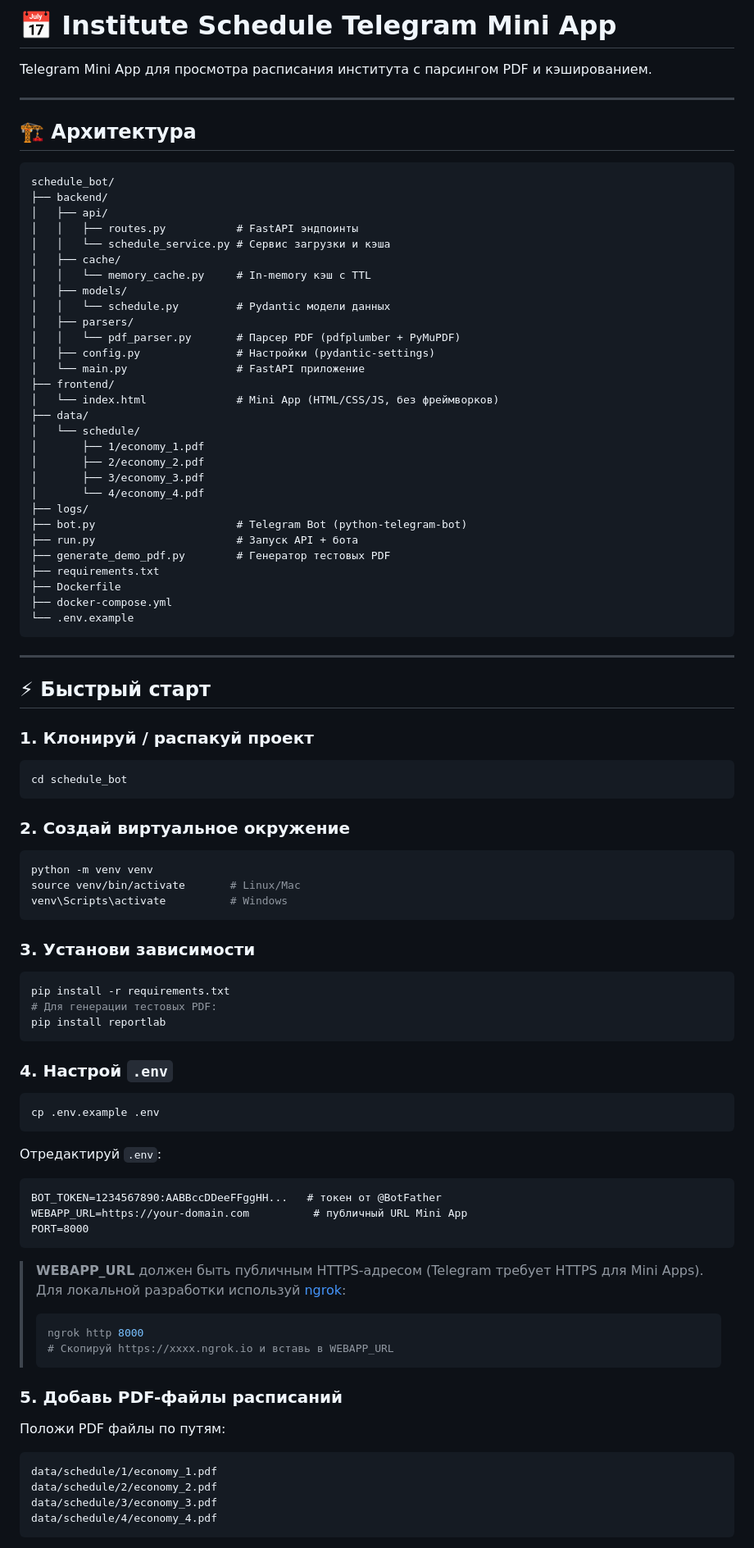
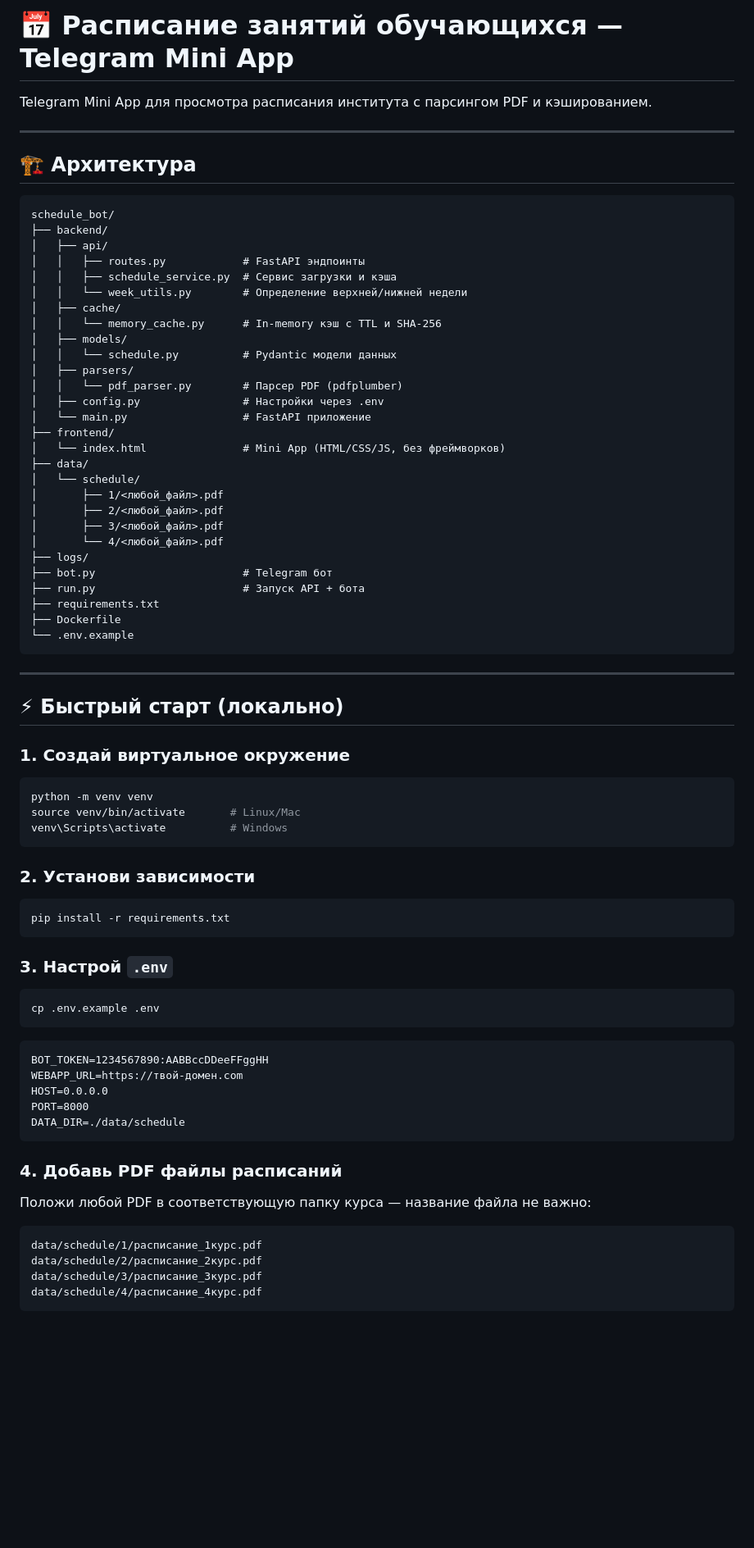
Before and after one commit to pygradsky/EconomySheduleBot, a Markdown page: README.md, the part around one of its changes. Shown at 82% size. Drawn GitHub-style; blank space fills up the shorter version.

````diff
--- a/README.md
+++ b/README.md
@@ -1,4 +1,4 @@
-# 📅 Institute Schedule Telegram Mini App
+# 📅 Расписание занятий обучающихся — Telegram Mini App
 
 Telegram Mini App для просмотра расписания института с парсингом PDF и кэшированием.
 
@@ -10,45 +10,38 @@ Telegram Mini App для просмотра расписания институ
 schedule_bot/
 ├── backend/
 │   ├── api/
-│   │   ├── routes.py           # FastAPI эндпоинты
-│   │   └── schedule_service.py # Сервис загрузки и кэша
+│   │   ├── routes.py            # FastAPI эндпоинты
+│   │   ├── schedule_service.py  # Сервис загрузки и кэша
+│   │   └── week_utils.py        # Определение верхней/нижней недели
 │   ├── cache/
-│   │   └── memory_cache.py     # In-memory кэш с TTL
+│   │   └── memory_cache.py      # In-memory кэш с TTL и SHA-256
 │   ├── models/
-│   │   └── schedule.py         # Pydantic модели данных
+│   │   └── schedule.py          # Pydantic модели данных
 │   ├── parsers/
-│   │   └── pdf_parser.py       # Парсер PDF (pdfplumber + PyMuPDF)
-│   ├── config.py               # Настройки (pydantic-settings)
-│   └── main.py                 # FastAPI приложение
+│   │   └── pdf_parser.py        # Парсер PDF (pdfplumber)
+│   ├── config.py                # Настройки через .env
+│   └── main.py                  # FastAPI приложение
 ├── frontend/
-│   └── index.html              # Mini App (HTML/CSS/JS, без фреймворков)
+│   └── index.html               # Mini App (HTML/CSS/JS, без фреймворков)
 ├── data/
 │   └── schedule/
-│       ├── 1/economy_1.pdf
-│       ├── 2/economy_2.pdf
-│       ├── 3/economy_3.pdf
-│       └── 4/economy_4.pdf
+│       ├── 1/<любой_файл>.pdf
+│       ├── 2/<любой_файл>.pdf
+│       ├── 3/<любой_файл>.pdf
+│       └── 4/<любой_файл>.pdf
 ├── logs/
-├── bot.py                      # Telegram Bot (python-telegram-bot)
-├── run.py                      # Запуск API + бота
-├── generate_demo_pdf.py        # Генератор тестовых PDF
+├── bot.py                       # Telegram бот
+├── run.py                       # Запуск API + бота
 ├── requirements.txt
 ├── Dockerfile
-├── docker-compose.yml
 └── .env.example
 ```
 
 ---
 
-## ⚡ Быстрый старт
+## ⚡ Быстрый старт (локально)
 
-### 1. Клонируй / распакуй проект
-
-```bash
-cd schedule_bot
-```
-
-### 2. Создай виртуальное окружение
+### 1. Создай виртуальное окружение
 
 ```bash
 python -m venv venv
@@ -56,41 +49,34 @@ source venv/bin/activate       # Linux/Mac
 venv\Scripts\activate          # Windows
 ```
 
-### 3. Установи зависимости
+### 2. Установи зависимости
 
 ```bash
 pip install -r requirements.txt
-# Для генерации тестовых PDF:
-pip install reportlab
 ```
 
-### 4. Настрой `.env`
+### 3. Настрой `.env`
 
 ```bash
 cp .env.example .env
 ```
 
-Отредактируй `.env`:
 ```
-BOT_TOKEN=1234567890:AABBccDDeeFFggHH...   # токен от @BotFather
-WEBAPP_URL=https://your-domain.com          # публичный URL Mini App
+BOT_TOKEN=1234567890:AABBccDDeeFFggHH
+WEBAPP_URL=https://твой-домен.com
+HOST=0.0.0.0
 PORT=8000
+DATA_DIR=./data/schedule
 ```
 
-> **WEBAPP_URL** должен быть публичным HTTPS-адресом (Telegram требует HTTPS для Mini Apps).
-> Для локальной разработки используй [ngrok](https://ngrok.com/):
-> ```bash
-> ngrok http 8000
-> # Скопируй https://xxxx.ngrok.io и вставь в WEBAPP_URL
-> ```
+### 4. Добавь PDF файлы расписаний
 
-### 5. Добавь PDF-файлы расписаний
+Положи любой PDF в соответствующую папку курса — название файла не важно:
 
-Положи PDF файлы по путям:
 ```
-data/schedule/1/economy_1.pdf
-data/schedule/2/economy_2.pdf
-data/schedule/3/economy_3.pdf
-data/schedule/4/economy_4.pdf
+data/schedule/1/расписание_1курс.pdf
+data/schedule/2/расписание_2курс.pdf
+data/schedule/3/расписание_3курс.pdf
+data/schedule/4/расписание_4курс.pdf
 ```
 
````
Also changed, not shown: other parts of README.md (+64 -70 lines).
